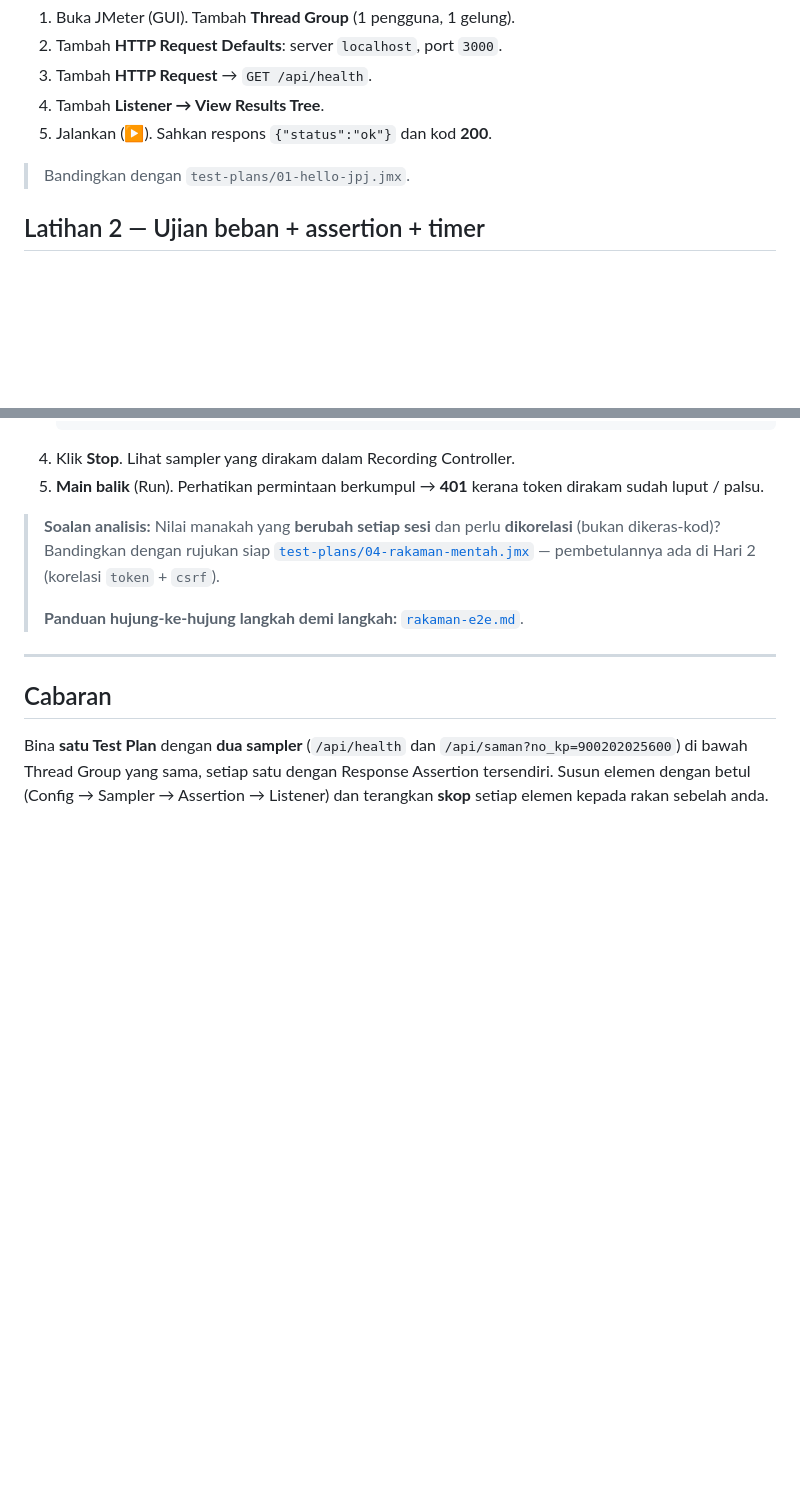
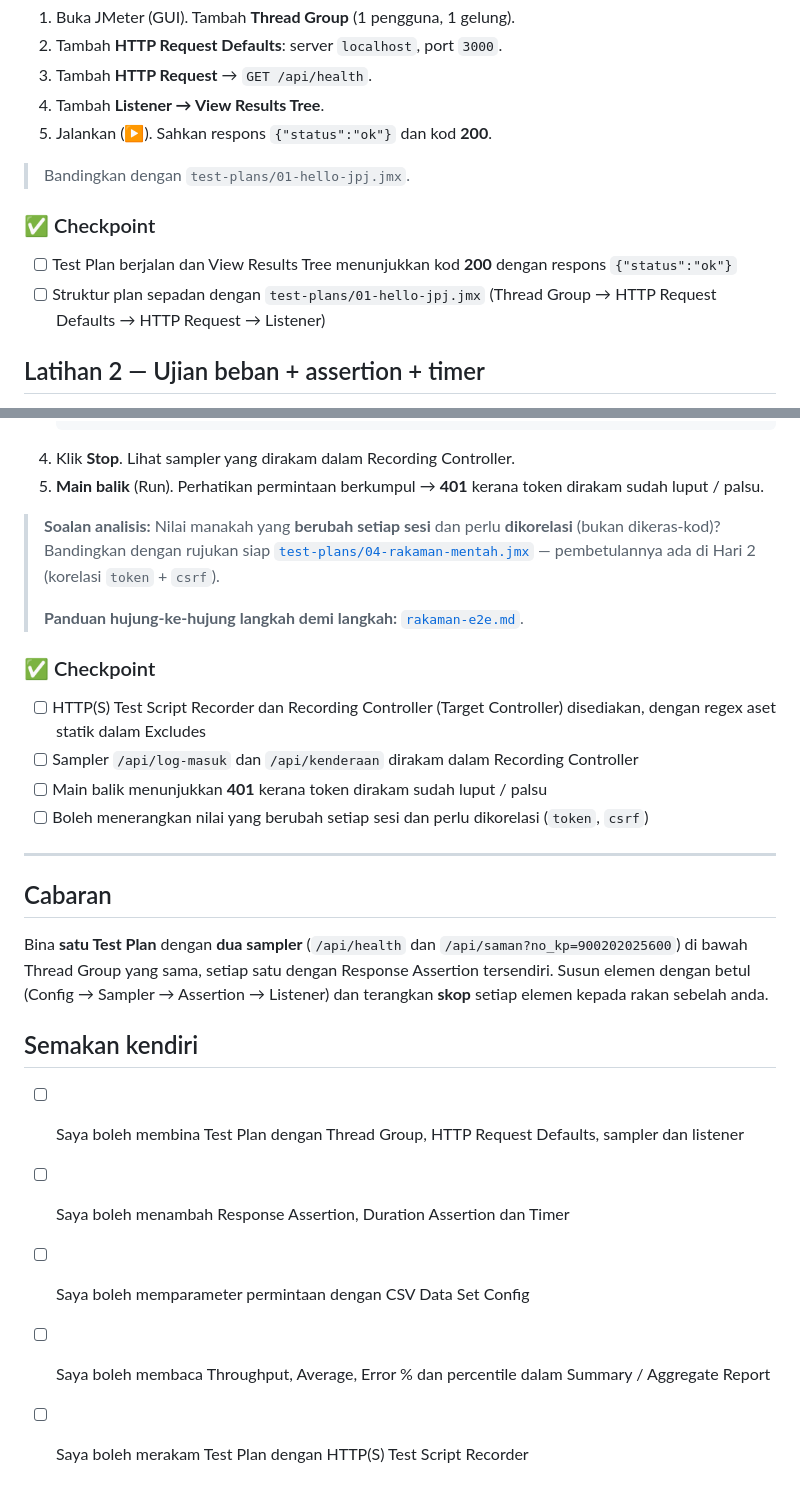
Before and after one commit to habibtalib/jmeter-2-days-training, a Markdown page: hari-1/snippets/lab.md, 2 parts joined by grey strips. Drawn GitHub-style; blank space fills up the shorter version.

```diff
--- a/hari-1/snippets/lab.md
+++ b/hari-1/snippets/lab.md
@@ -20,6 +20,11 @@ Fail rujukan (jawapan) ada dalam `hari-1/test-plans/`. Cuba bina sendiri dahulu
 
 > Bandingkan dengan `test-plans/01-hello-jpj.jmx`.
 
+### ✅ Checkpoint
+
+- [ ] Test Plan berjalan dan View Results Tree menunjukkan kod **200** dengan respons `{"status":"ok"}`
+- [ ] Struktur plan sepadan dengan `test-plans/01-hello-jpj.jmx` (Thread Group → HTTP Request Defaults → HTTP Request → Listener)
+
 ## Latihan 2 — Ujian beban + assertion + timer
 
 1. Tukar Thread Group kepada **20 pengguna**, **ramp-up 10s**, **5 gelung**.
@@ -85,8 +115,23 @@ Fail rujukan (jawapan) ada dalam `hari-1/test-plans/`. Cuba bina sendiri dahulu
 >
 > **Panduan hujung-ke-hujung langkah demi langkah:** [`rakaman-e2e.md`](./rakaman-e2e.md).
 
+### ✅ Checkpoint
+
+- [ ] HTTP(S) Test Script Recorder dan Recording Controller (Target Controller) disediakan, dengan regex aset statik dalam Excludes
+- [ ] Sampler `/api/log-masuk` dan `/api/kenderaan` dirakam dalam Recording Controller
+- [ ] Main balik menunjukkan **401** kerana token dirakam sudah luput / palsu
+- [ ] Boleh menerangkan nilai yang berubah setiap sesi dan perlu dikorelasi (`token`, `csrf`)
+
 ---
 
 ## Cabaran
 
 Bina **satu Test Plan** dengan **dua sampler** (`/api/health` dan `/api/saman?no_kp=900202025600`) di bawah Thread Group yang sama, setiap satu dengan Response Assertion tersendiri. Susun elemen dengan betul (Config → Sampler → Assertion → Listener) dan terangkan **skop** setiap elemen kepada rakan sebelah anda.
+
+## Semakan kendiri
+
+- [ ] Saya boleh membina Test Plan dengan Thread Group, HTTP Request Defaults, sampler dan listener
+- [ ] Saya boleh menambah Response Assertion, Duration Assertion dan Timer
+- [ ] Saya boleh memparameter permintaan dengan CSV Data Set Config
+- [ ] Saya boleh membaca Throughput, Average, Error % dan percentile dalam Summary / Aggregate Report
+- [ ] Saya boleh merakam Test Plan dengan HTTP(S) Test Script Recorder
```
Also changed, not shown: other parts of hari-1/snippets/lab.md (+25 -0 lines), hari-2/snippets/lab.md (+43 -0 lines).
